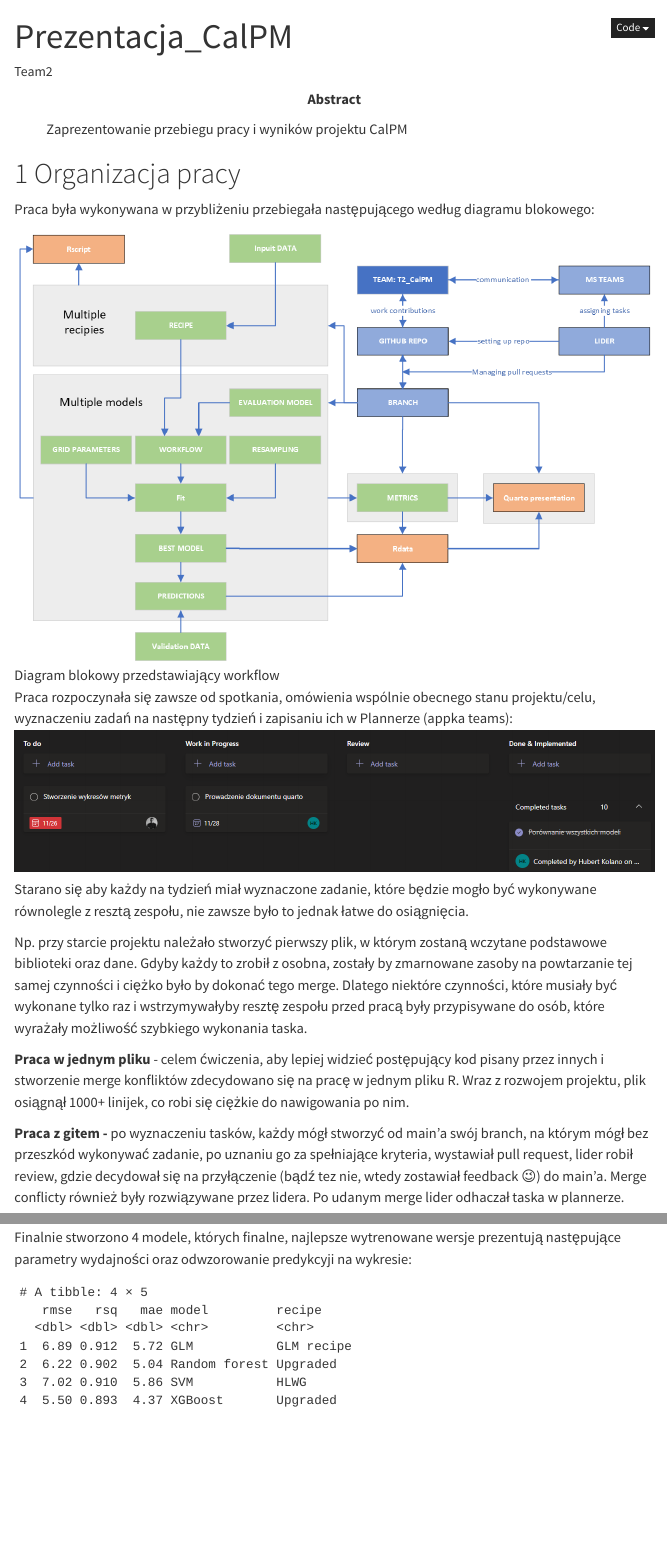
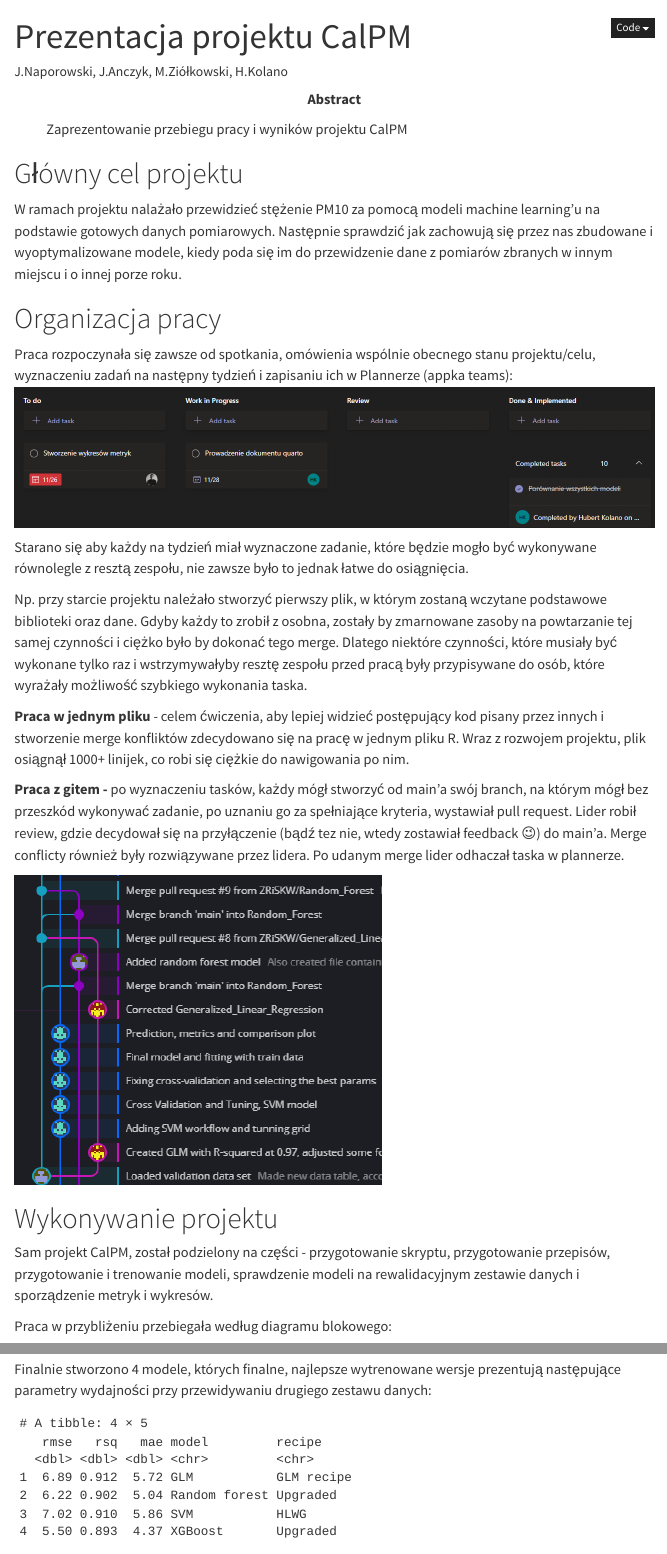
Before and after one commit to MikolajZiolk/PM10-concentration-testing-using-machine-learning-models, a Quarto document (Calpm_Project/Prezentacja_CalPM.qmd): the page in a window 1100 px wide, from its top, and a second part further down, joined at a grey line. Rendered offline with R 4.5, knitr and Pandoc in place of Quarto, with nearby package versions; some code elsewhere in the file could not run offline; menus at the side of the page are left out.

Commit message:
Last minute adjustments
;*

````diff
--- a/Calpm_Project/Prezentacja_CalPM.qmd
+++ b/Calpm_Project/Prezentacja_CalPM.qmd
@@ -1,6 +1,6 @@
 ---
-title: "Prezentacja_CalPM"
-author: "Team2"
+title: "Prezentacja projektu CalPM"
+author: "J.Naporowski, J.Anczyk, M.Ziółkowski, H.Kolano"
 abstract-title: "Temat"
 abstract: "Zaprezentowanie przebiegu pracy i wyników projektu CalPM"
 format:
@@ -9,7 +9,7 @@ format:
     toc-depth: 3
     toc-location: right
     toc-title: Spis Treści
-    number-sections: true
+    number-sections: false
     number-depth: 3
     embed-resources: true
     html-math-method: katex
@@ -86,11 +86,11 @@ load("data_test.RData") ; ops_validation <-
   mutate(wd = wind_set_dir(wd))
 ```
 
+# Główny cel projektu
+
+W ramach projektu nalażało przewidzieć stężenie PM10 za pomocą modeli machine learning'u na podstawie gotowych danych pomiarowych. Następnie sprawdzić jak zachowują się przez nas zbudowane i wyoptymalizowane modele, kiedy poda się im do przewidzenie dane z pomiarów zbranych w innym miejscu i o innej porze roku.
+
 # Organizacja pracy
-
-Praca była wykonywana w przybliżeniu przebiegała następującego według diagramu blokowego:
-
-![Diagram blokowy przedstawiający workflow](images/mindmap_calpm.png)
 
 Praca rozpoczynała się zawsze od spotkania, omówienia wspólnie obecnego stanu projektu/celu, wyznaczeniu zadań na następny tydzień i zapisaniu ich w Plannerze (appka teams):![Wygląd tablicy pod koniec projektu](images/clipboard-1910004781.png){width="1300"}
 
@@ -100,6 +100,6 @@ Np. przy starcie projektu należało stworzyć pierwszy plik, w którym zostaną
 
 **Praca w jednym pliku** - celem ćwiczenia, aby lepiej widzieć postępujący kod pisany przez innych i stworzenie merge konfliktów zdecydowano się na pracę w jednym pliku R. Wraz z rozwojem projektu, plik osiągnął 1000+ linijek, co robi się ciężkie do nawigowania po nim.
 
-**Praca z gitem -** po wyznaczeniu tasków, każdy mógł stworzyć od main'a swój branch, na którym mógł bez przeszkód wykonywać zadanie, po uznaniu go za spełniające kryteria, wystawiał pull request, lider robił review, gdzie decydował się na przyłączenie (bądź tez nie, wtedy zostawiał feedback 😉) do main'a. Merge conflicty również były rozwiązywane przez lidera. Po udanym merge lider odhaczał taska w plannerze.
+**Praca z gitem -** po wyznaczeniu tasków, każdy mógł stworzyć od main'a swój branch, na którym mógł bez przeszkód wykonywać zadanie, po uznaniu go za spełniające kryteria, wystawiał pull request. Lider robił review, gdzie decydował się na przyłączenie (bądź tez nie, wtedy zostawiał feedback 😉) do main'a. Merge conflicty również były rozwiązywane przez lidera. Po udanym merge lider odhaczał taska w plannerze.
 
 ![](images/clipboard-503873801.png)
@@ -111,0 +111 @@ Sam projekt CalPM, został podzielony na części - przygotowanie skryptu, przyg
+Praca w przybliżeniu przebiegała według diagramu blokowego:
@@ -187,7 +189,7 @@ if (xgboost_load_data) {
 
 # Wyniki projektu
 
-Finalnie stworzono 4 modele, których finalne, najlepsze wytrenowane wersje prezentują następujące parametry wydajności oraz odwzorowanie predykcyji na wykresie:
+Finalnie stworzono 4 modele, których finalne, najlepsze wytrenowane wersje prezentują następujące parametry wydajności przy przewidywaniu drugiego zestawu danych:
 
 ```{r}
 #| echo: false
````
Also changed, not shown: Calpm_Project/images/clipboard-1210523945.png (deleted), Calpm_Project/Prezentacja_CalPM.qmd (5 more changed lines).
